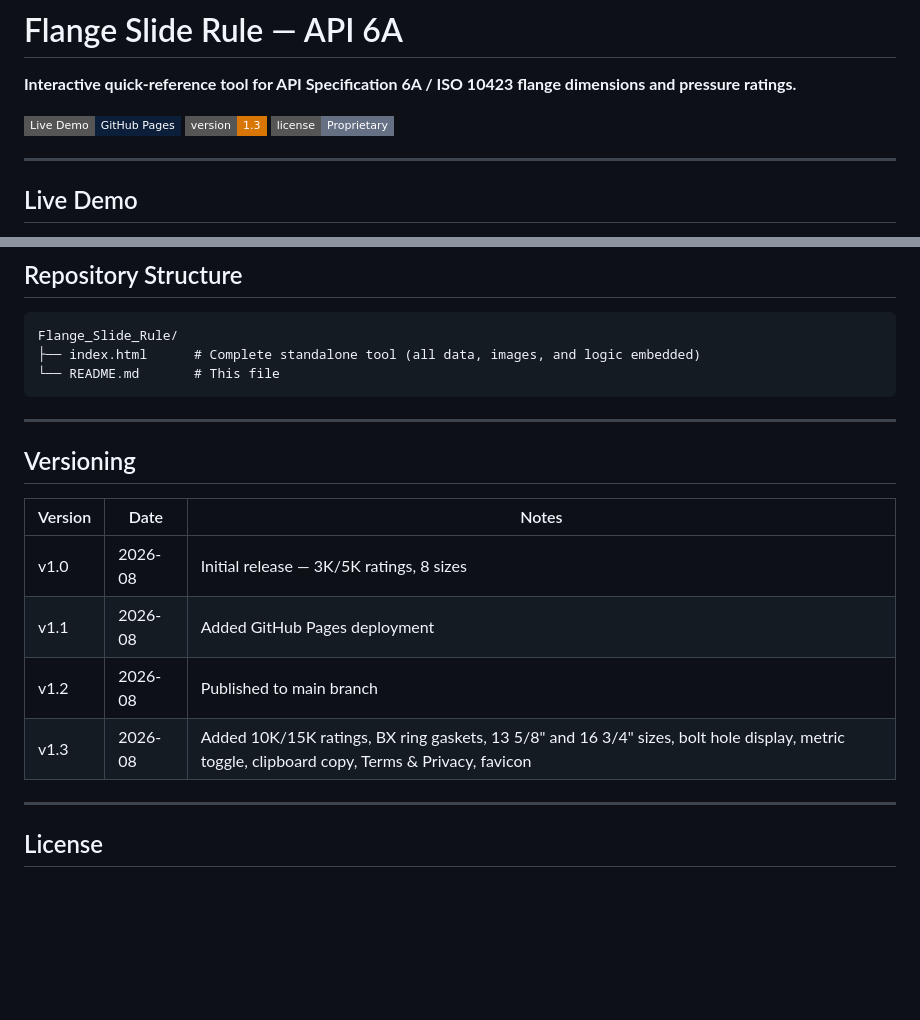
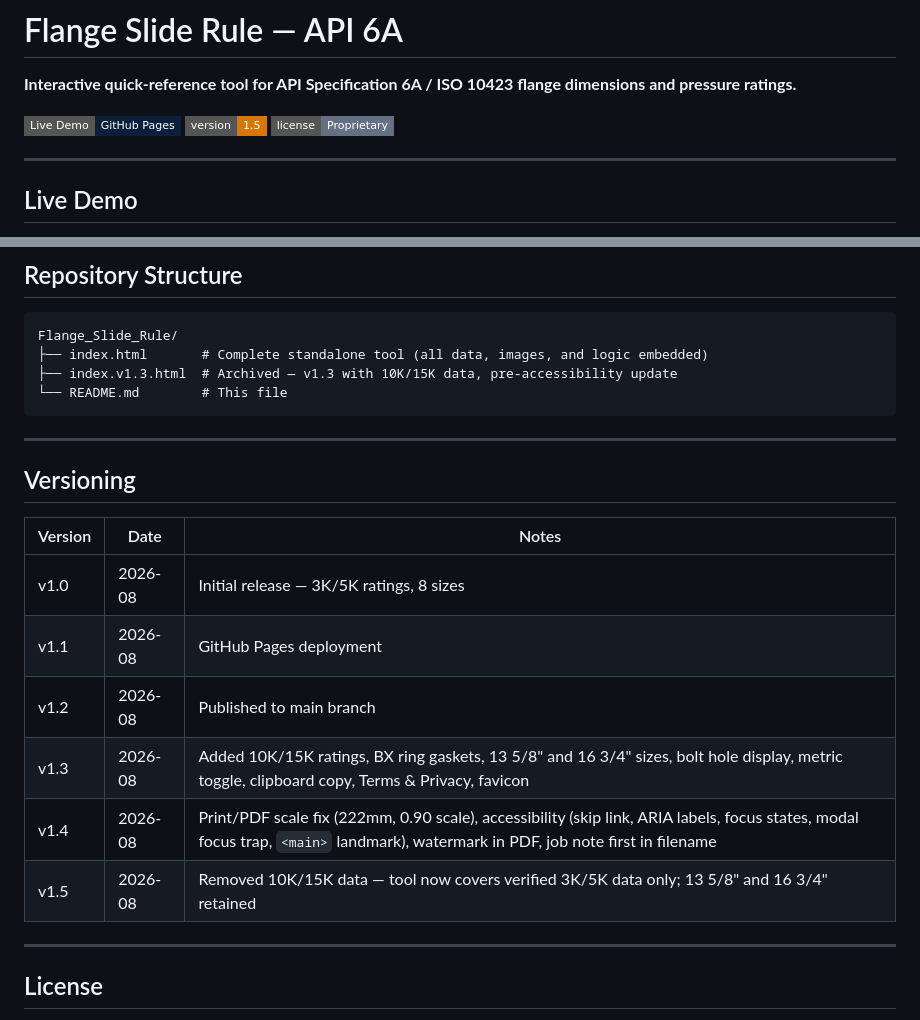
Before and after one commit to anjanspatel/Flange_Slide_Rule, a Markdown page: README.md, 2 parts joined by grey strips. Drawn GitHub-style; badges without logos; blank space fills up the shorter version.

````diff
--- a/README.md
+++ b/README.md
@@ -3,7 +3,7 @@
 **Interactive quick-reference tool for API Specification 6A / ISO 10423 flange dimensions and pressure ratings.**
 
 [![GitHub Pages](https://img.shields.io/badge/Live%20Demo-GitHub%20Pages-0B1F3A?style=flat-square&logo=github)](https://anjanspatel.github.io/Flange_Slide_Rule/)
-[![Version](https://img.shields.io/badge/version-1.3-D97706?style=flat-square)](https://anjanspatel.github.io/Flange_Slide_Rule/)
+[![Version](https://img.shields.io/badge/version-1.5-D97706?style=flat-square)](https://anjanspatel.github.io/Flange_Slide_Rule/)
 [![License](https://img.shields.io/badge/license-Proprietary-667085?style=flat-square)](#license)
 
 ---
@@ -121,8 +116,9 @@ All dimensions, pressure ratings, ring gasket designations, bolt data, and all o
 
 ```
 Flange_Slide_Rule/
-├── index.html      # Complete standalone tool (all data, images, and logic embedded)
-└── README.md       # This file
+├── index.html       # Complete standalone tool (all data, images, and logic embedded)
+├── index.v1.3.html  # Archived — v1.3 with 10K/15K data, pre-accessibility update
+└── README.md        # This file
 ```
 
 ---
@@ -132,9 +128,11 @@ Flange_Slide_Rule/
 | Version | Date | Notes |
 |---|---|---|
 | v1.0 | 2026-08 | Initial release — 3K/5K ratings, 8 sizes |
-| v1.1 | 2026-08 | Added GitHub Pages deployment |
+| v1.1 | 2026-08 | GitHub Pages deployment |
 | v1.2 | 2026-08 | Published to main branch |
 | v1.3 | 2026-08 | Added 10K/15K ratings, BX ring gaskets, 13 5/8" and 16 3/4" sizes, bolt hole display, metric toggle, clipboard copy, Terms & Privacy, favicon |
+| v1.4 | 2026-08 | Print/PDF scale fix (222mm, 0.90 scale), accessibility (skip link, ARIA labels, focus states, modal focus trap, `<main>` landmark), watermark in PDF, job note first in filename |
+| v1.5 | 2026-08 | Removed 10K/15K data — tool now covers verified 3K/5K data only; 13 5/8" and 16 3/4" retained |
 
 ---
 
````
Also changed, not shown: other parts of README.md (+8 -13 lines).
